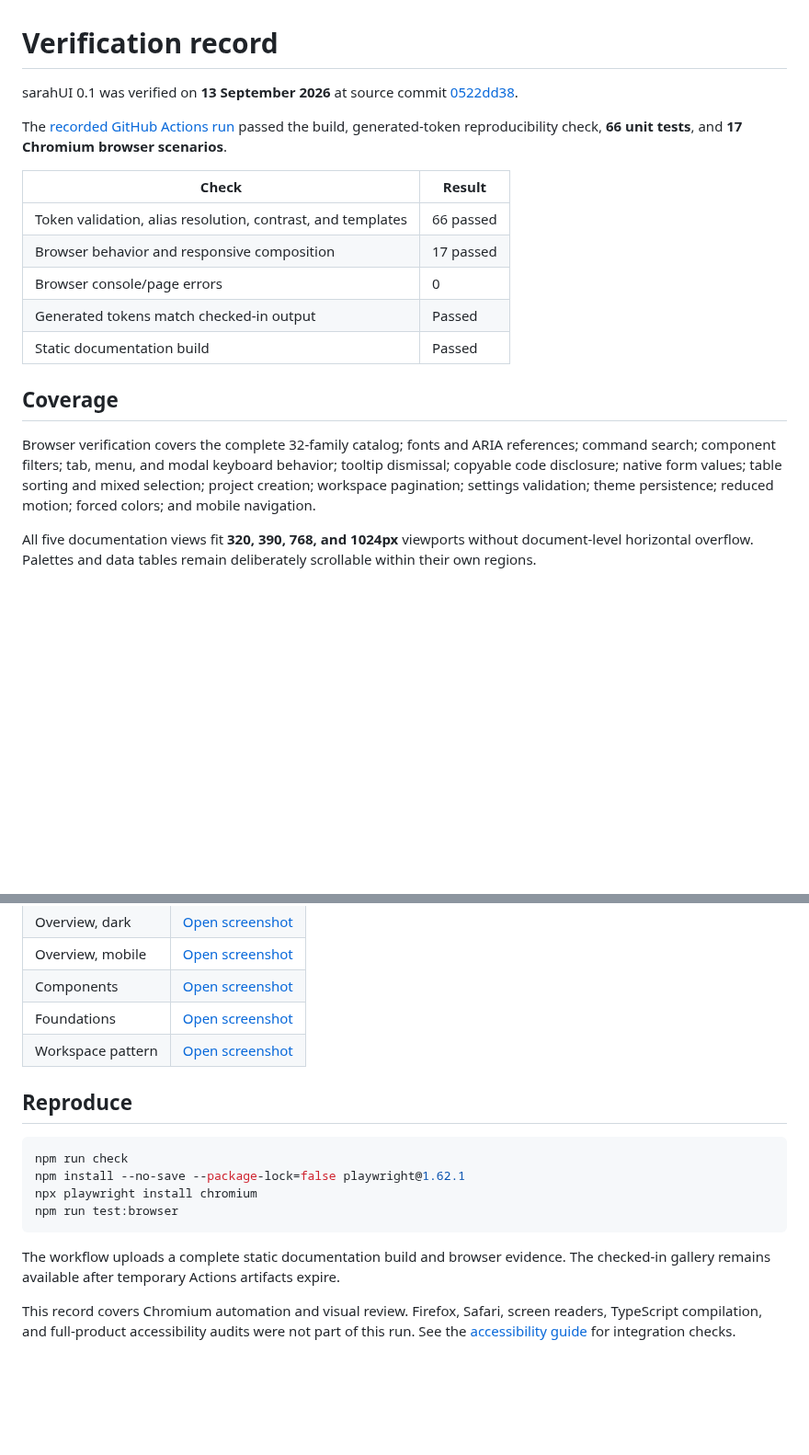
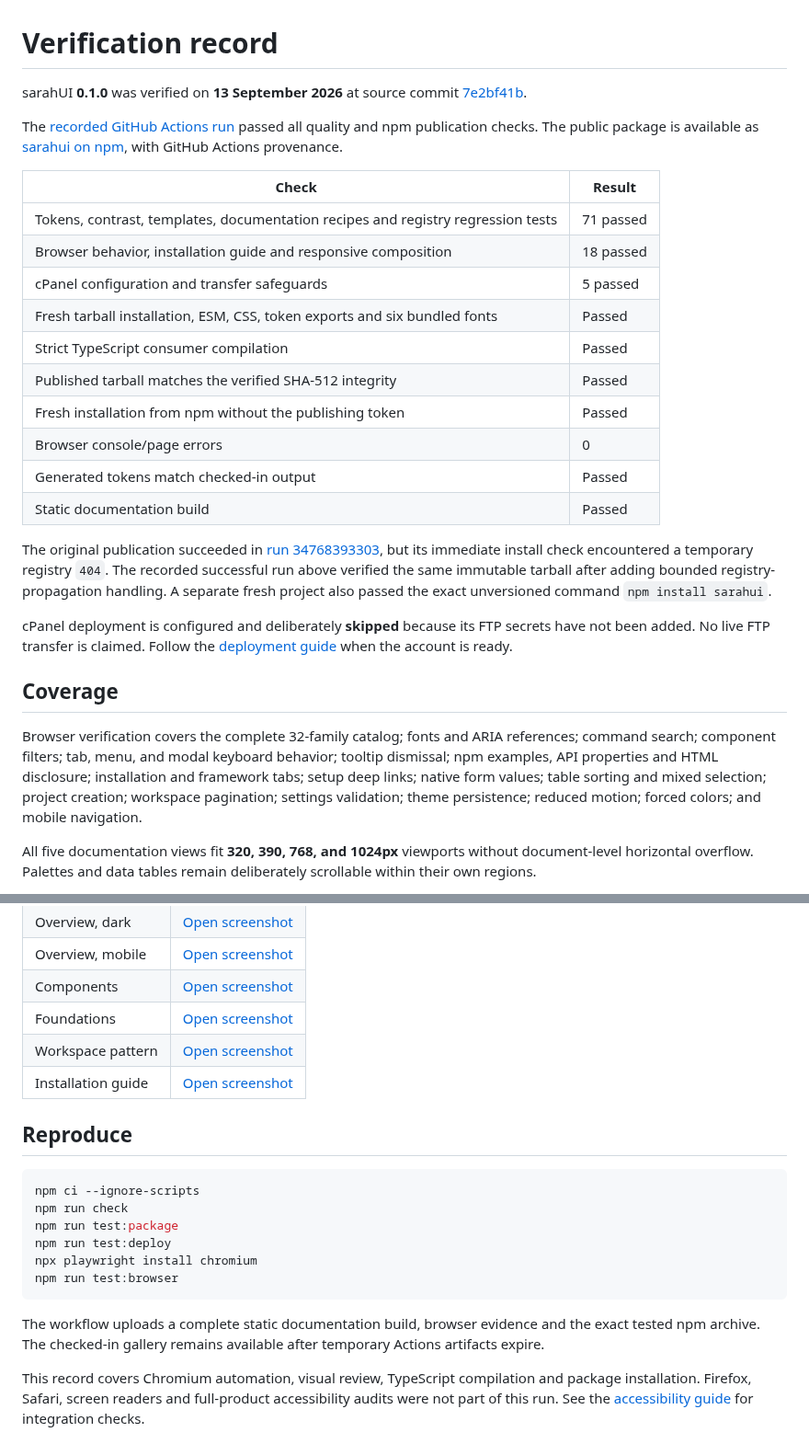
Before and after one commit to masarax/sarahui, a Markdown page: docs/verification.md, 2 parts joined by grey strips. Shown at 92% size. Rendered like a GitHub page; blank space fills up the shorter version.

Commit message:
docs: record npm release verification and updated setup previews

```diff
--- a/docs/verification.md
+++ b/docs/verification.md
@@ -1,20 +1,29 @@
 # Verification record
 
-sarahUI 0.1 was verified on **13 September 2026** at source commit [0522dd38](https://github.com/masarax/sarahui/commit/0522dd38c8e02842a52d9301a47bc2252122486f).
+sarahUI **0.1.0** was verified on **13 September 2026** at source commit [7e2bf41b](https://github.com/masarax/sarahui/commit/7e2bf41b9e99516ef4b76fa9d8e43e5a22ac1d4d).
 
-The [recorded GitHub Actions run](https://github.com/masarax/sarahui/actions/runs/34741540785) passed the build, generated-token reproducibility check, **66 unit tests**, and **17 Chromium browser scenarios**.
+The [recorded GitHub Actions run](https://github.com/masarax/sarahui/actions/runs/34768734157) passed all quality and npm publication checks. The public package is available as [sarahui on npm](https://www.npmjs.com/package/sarahui/v/0.1.0), with GitHub Actions provenance.
 
 | Check | Result |
 | --- | --- |
-| Token validation, alias resolution, contrast, and templates | 66 passed |
-| Browser behavior and responsive composition | 17 passed |
+| Tokens, contrast, templates, documentation recipes and registry regression tests | 71 passed |
+| Browser behavior, installation guide and responsive composition | 18 passed |
+| cPanel configuration and transfer safeguards | 5 passed |
+| Fresh tarball installation, ESM, CSS, token exports and six bundled fonts | Passed |
+| Strict TypeScript consumer compilation | Passed |
+| Published tarball matches the verified SHA-512 integrity | Passed |
+| Fresh installation from npm without the publishing token | Passed |
 | Browser console/page errors | 0 |
 | Generated tokens match checked-in output | Passed |
 | Static documentation build | Passed |
 
+The original publication succeeded in [run 34768393303](https://github.com/masarax/sarahui/actions/runs/34768393303), but its immediate install check encountered a temporary registry `404`. The recorded successful run above verified the same immutable tarball after adding bounded registry-propagation handling. A separate fresh project also passed the exact unversioned command `npm install sarahui`.
+
+cPanel deployment is configured and deliberately **skipped** because its FTP secrets have not been added. No live FTP transfer is claimed. Follow the [deployment guide](deployment.md) when the account is ready.
+
 ## Coverage
 
-Browser verification covers the complete 32-family catalog; fonts and ARIA references; command search; component filters; tab, menu, and modal keyboard behavior; tooltip dismissal; copyable code disclosure; native form values; table sorting and mixed selection; project creation; workspace pagination; settings validation; theme persistence; reduced motion; forced colors; and mobile navigation.
+Browser verification covers the complete 32-family catalog; fonts and ARIA references; command search; component filters; tab, menu, and modal keyboard behavior; tooltip dismissal; npm examples, API properties and HTML disclosure; installation and framework tabs; setup deep links; native form values; table sorting and mixed selection; project creation; workspace pagination; settings validation; theme persistence; reduced motion; forced colors; and mobile navigation.
 
 All five documentation views fit **320, 390, 768, and 1024px** viewports without document-level horizontal overflow. Palettes and data tables remain deliberately scrollable within their own regions.
 
@@ -32,16 +41,19 @@ These are unedited screenshots from the recorded browser run. Desktop captures a
 | Components | [Open screenshot](previews/components-light.png) |
 | Foundations | [Open screenshot](previews/foundations-light.png) |
 | Workspace pattern | [Open screenshot](previews/patterns-light.png) |
+| Installation guide | [Open screenshot](previews/getting-started-light.png) |
 
 ## Reproduce
 
 ~~~sh
+npm ci --ignore-scripts
 npm run check
-npm install --no-save --package-lock=false playwright@1.62.1
+npm run test:package
+npm run test:deploy
 npx playwright install chromium
 npm run test:browser
 ~~~
 
-The workflow uploads a complete static documentation build and browser evidence. The checked-in gallery remains available after temporary Actions artifacts expire.
+The workflow uploads a complete static documentation build, browser evidence and the exact tested npm archive. The checked-in gallery remains available after temporary Actions artifacts expire.
 
-This record covers Chromium automation and visual review. Firefox, Safari, screen readers, TypeScript compilation, and full-product accessibility audits were not part of this run. See the [accessibility guide](accessibility.md) for integration checks.
+This record covers Chromium automation, visual review, TypeScript compilation and package installation. Firefox, Safari, screen readers and full-product accessibility audits were not part of this run. See the [accessibility guide](accessibility.md) for integration checks.
```
Also changed, not shown: README.md (+2 -1 lines), docs/previews/getting-started-light.png (added), docs/previews/overview-dark.png, docs/previews/overview-light.png, docs/previews/overview-mobile.png, 1 other file.
